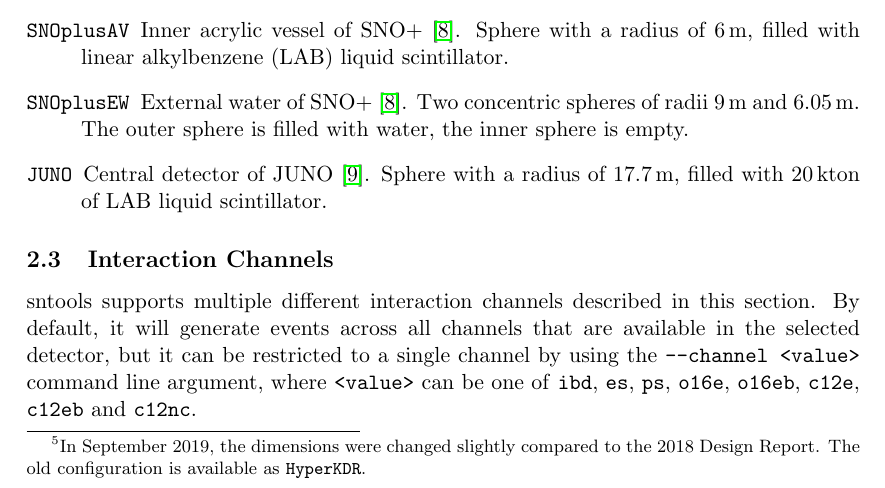
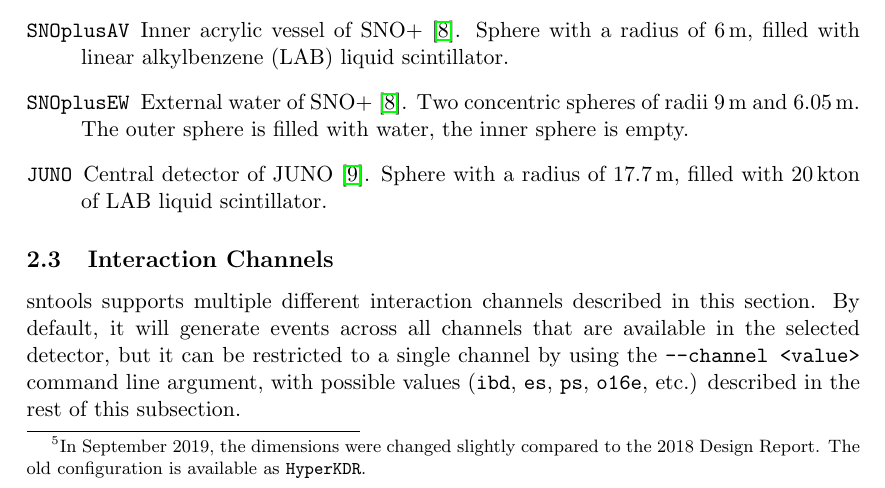
Before and after one commit to SNEWS2/sntools, a LaTeX document (doc/documentation.tex): part of page 5 of 16, cut so that both start at the same text. Compiled offline with pdfLaTeX.

Commit message:
Don’t list all channels explicitly in introduction text Ensures this sentence can’t go out of sync when adding another channel.

```diff
--- a/doc/documentation.tex
+++ b/doc/documentation.tex
@@ -168,7 +168,7 @@
 
 \subsection{Interaction Channels} \label{sec:interaction-channels}
 sntools supports multiple different interaction channels described in this section.
-By default, it will generate events across all channels that are available in the selected detector, but it can be restricted to a single channel by using the \texttt{--channel <value>} command line argument, where \texttt{<value>} can be one of \texttt{ibd}, \texttt{es}, \texttt{ps}, \texttt{o16e}, \texttt{o16eb}, \texttt{c12e}, \texttt{c12eb} and \texttt{c12nc}.
+By default, it will generate events across all channels that are available in the selected detector, but it can be restricted to a single channel by using the \texttt{--channel <value>} command line argument, with possible values (\texttt{ibd}, \texttt{es}, \texttt{ps}, \texttt{o16e}, etc.) described in the rest of this subsection.
 
 For all supported channels, sntools includes code to calculate the differential cross sections, outgoing particle energy as a function of neutrino energy and other quantities.
 These could be used as a library from other Python code, e.\,g. as follows:\\
```
